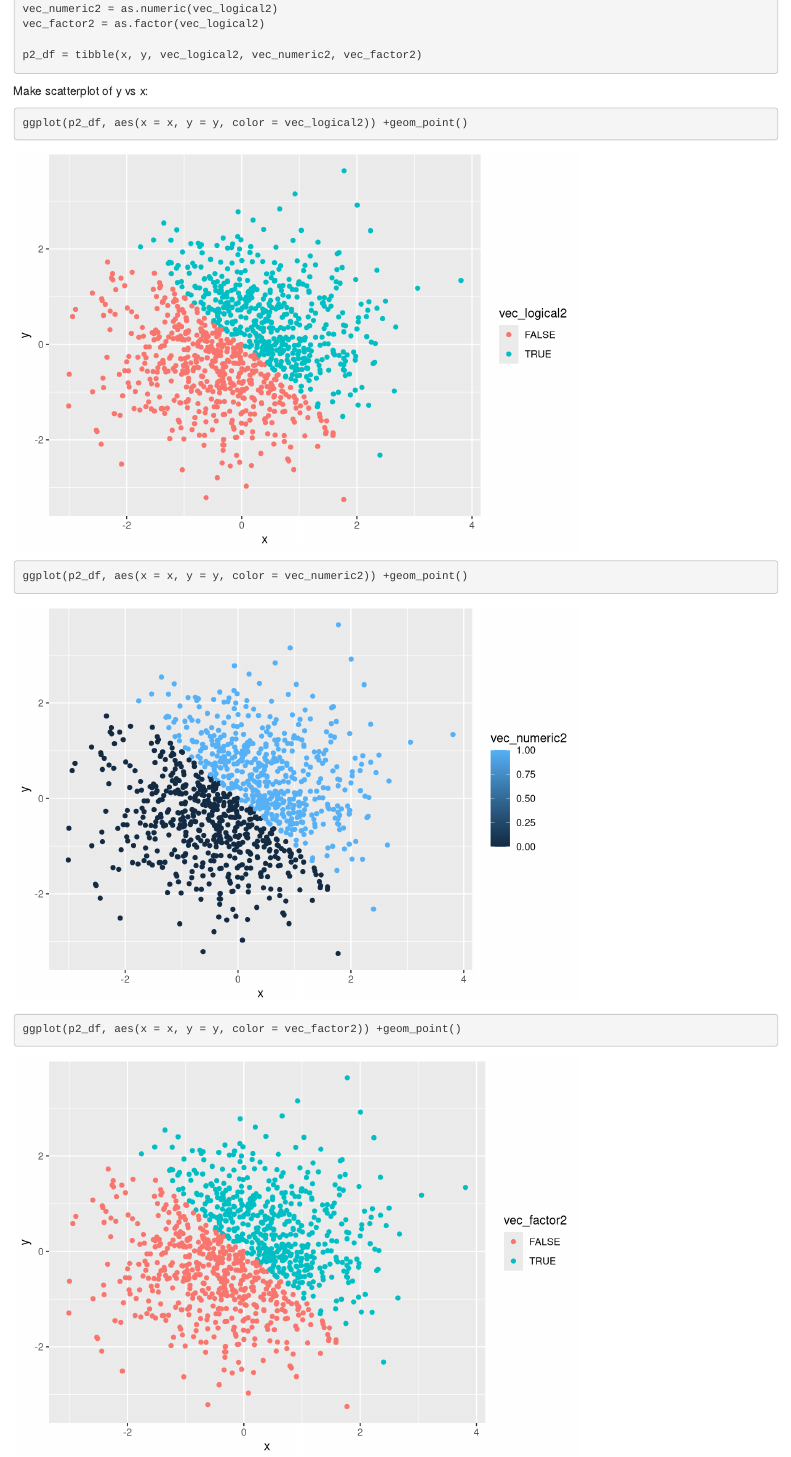
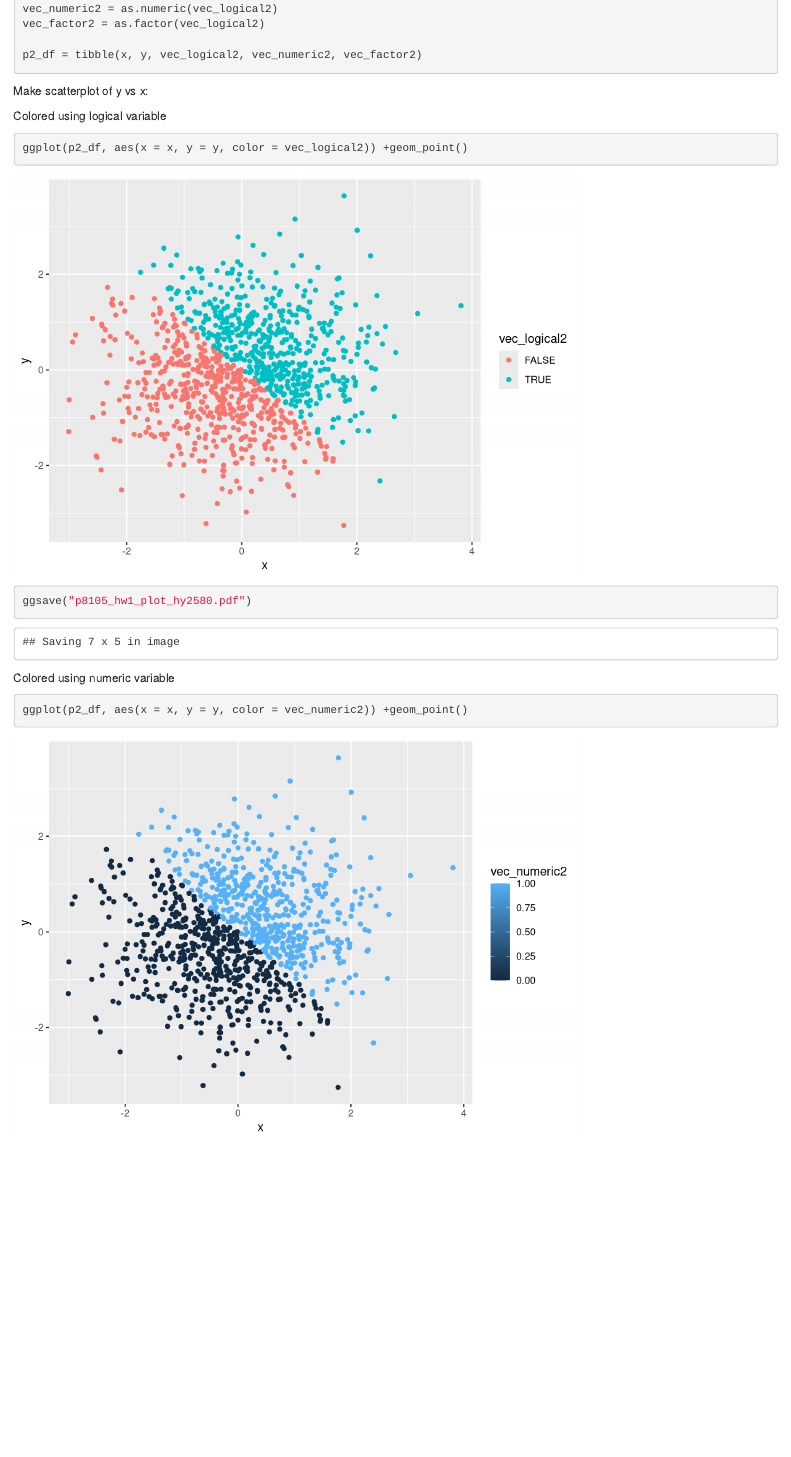
Before and after one commit to haokunyuan/p8105_hw1_hy2580, an R Markdown document (p8105_hw1_hy2580.Rmd): the page in a window 1100 px wide, from 1330 px down. Rendered offline with R 4.5, knitr and Pandoc, with nearby package versions.

Commit message:
add scatterplot (colored with numeric variable)

````diff
--- a/p8105_hw1_hy2580.Rmd
+++ b/p8105_hw1_hy2580.Rmd
@@ -67,7 +67,16 @@ p2_df = tibble(x, y, vec_logical2, vec_numeric2, vec_factor2)
 
 Make scatterplot of y vs x:
 
+Colored using logical variable
+
 ```{r}
 ggplot(p2_df, aes(x = x, y = y, color = vec_logical2)) +geom_point()
+
+ggsave("p8105_hw1_plot_hy2580.pdf")
+```
+
+Colored using numeric variable
+
+```{r}
 ggplot(p2_df, aes(x = x, y = y, color = vec_numeric2)) +geom_point()
-ggplot(p2_df, aes(x = x, y = y, color = vec_factor2)) +geom_point()
+```
````
Also changed, not shown: p8105_hw1_hy2580.html.
